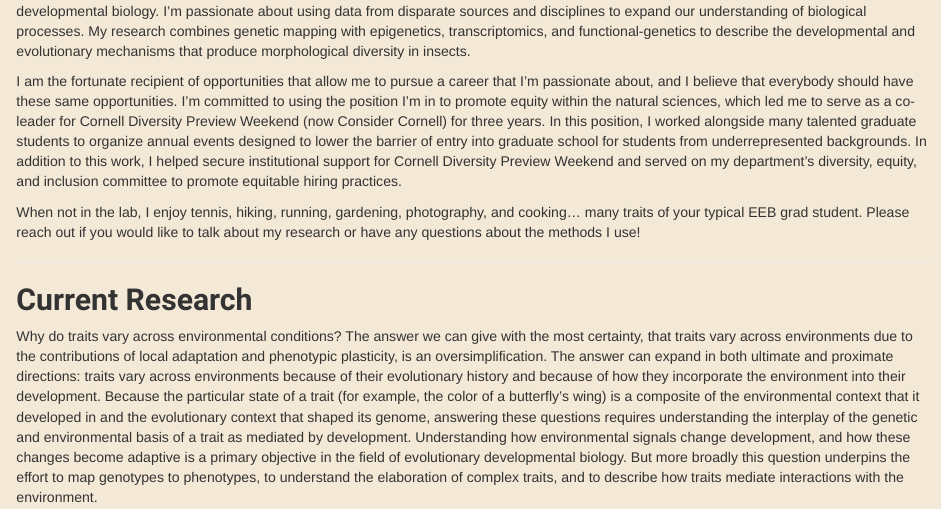
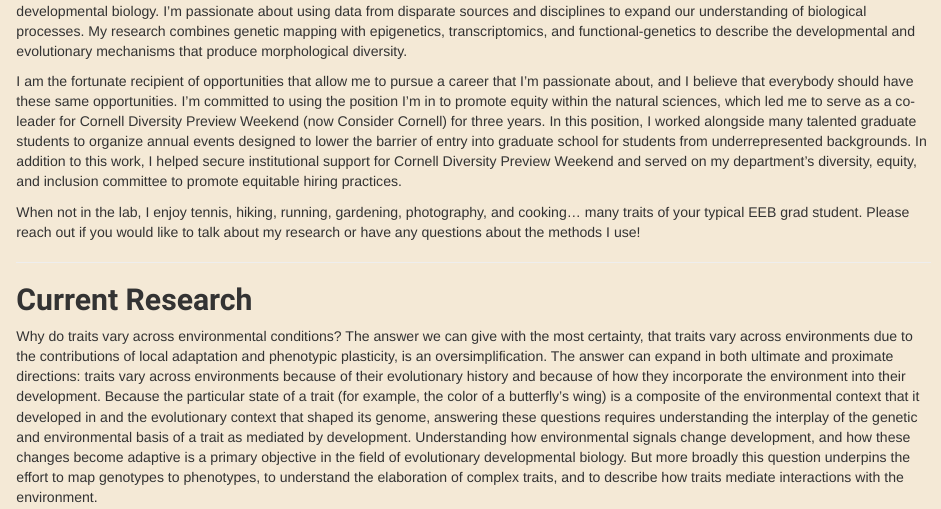
Before and after one commit to noahkbrady/noahkbrady.github.io, an R Markdown document (about.Rmd): the page in a window 1100 px wide, from 190 px down. The pictures show the output file about.html that the author committed with the source, opened offline; library style sheets and scripts come from the installed R packages.

Commit message:
edited first paragraph of about me

```diff
--- a/about.Rmd
+++ b/about.Rmd
@@ -19,7 +19,7 @@ output:
 <left> Email: nkb53@cornell.edu X: [@Noahkbrady](https://twitter.com/Noahkbrady) </left>
 <br>
 
-I am a PhD candidate at Cornell University, where I study evolutionary developmental biology. I’m passionate about using data from disparate sources and disciplines to expand our understanding of biological processes. My research combines genetic mapping with epigenetics, transcriptomics, and functional-genetics to describe the developmental and evolutionary mechanisms that produce morphological diversity in insects.
+I am a PhD candidate at Cornell University, where I study evolutionary developmental biology. I’m passionate about using data from disparate sources and disciplines to expand our understanding of biological processes. My research combines genetic mapping with epigenetics, transcriptomics, and functional-genetics to describe the developmental and evolutionary mechanisms that produce morphological diversity.
 
 I am the fortunate recipient of opportunities that allow me to pursue a career that I’m passionate about, and I believe that everybody should have these same opportunities. I’m committed to using the position I’m in to promote equity within the natural sciences, which led me to serve as a co-leader for Cornell Diversity Preview Weekend (now Consider Cornell) for three years. In this position, I worked alongside many talented graduate students to organize annual events designed to lower the barrier of entry into graduate school for students from underrepresented backgrounds. In addition to this work, I helped secure institutional support for Cornell Diversity Preview Weekend and served on my department’s diversity, equity, and inclusion committee to promote equitable hiring practices.
 
```
Also changed, not shown: about.html.
